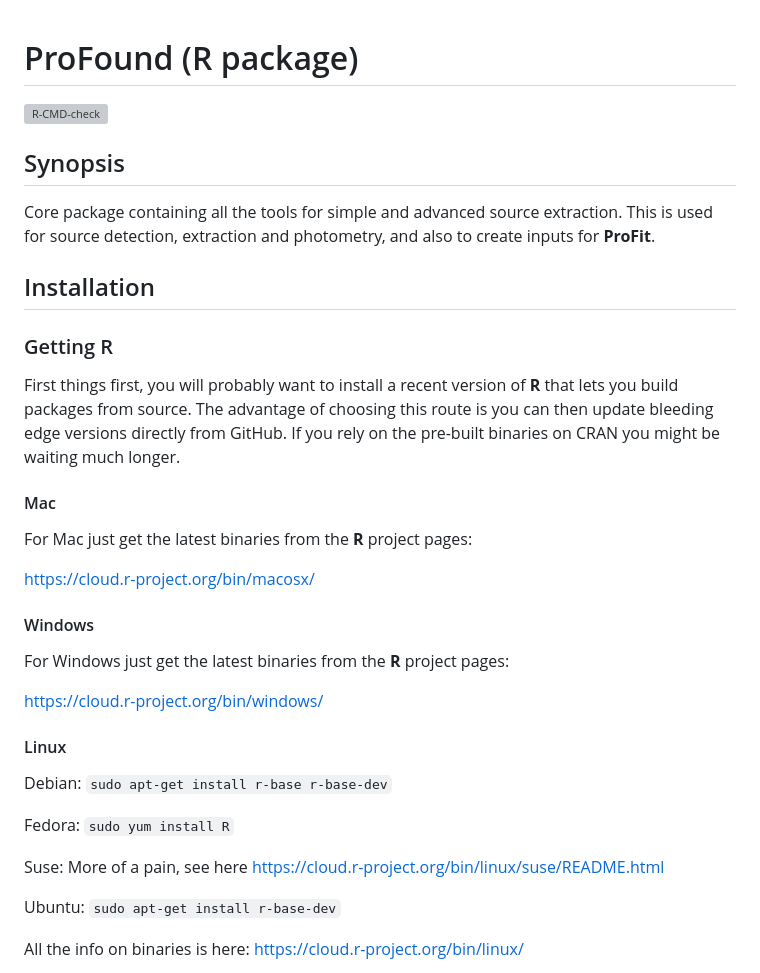
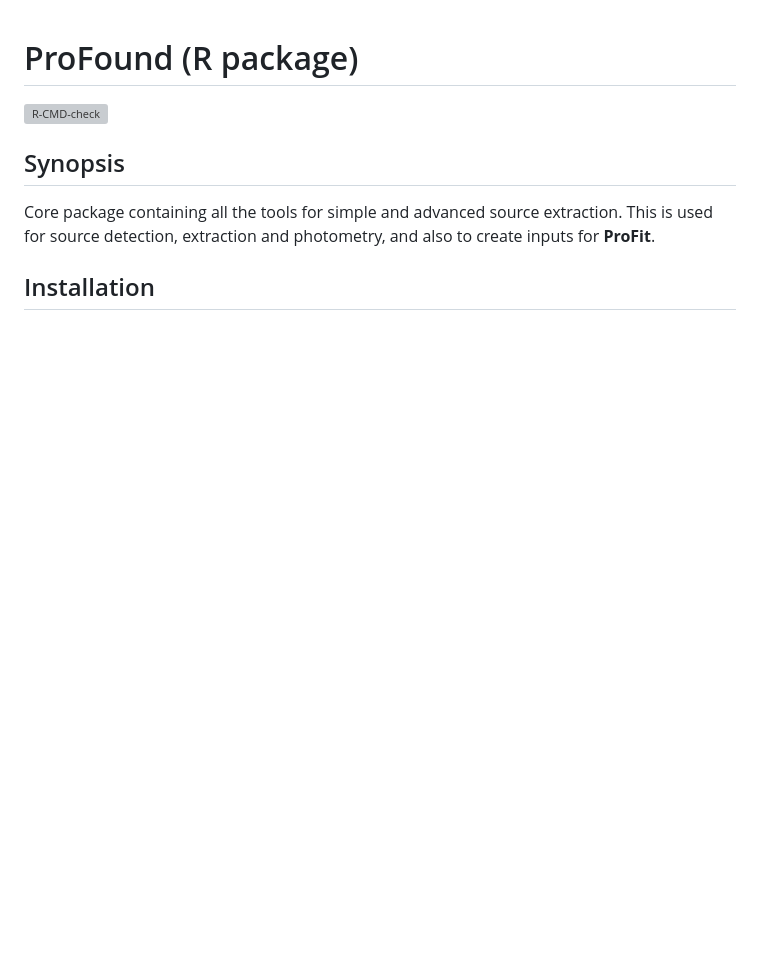
Before and after one commit to asgr/ProFound, a Markdown page: README.md, the part around one of its changes. Rendered like a GitHub page; blank space fills up the shorter version; grey boxes are pictures that could not be loaded.

```diff
--- a/README.md
+++ b/README.md
@@ -9,32 +9,3 @@
 Core package containing all the tools for simple and advanced source extraction. This is used for source detection, extraction and photometry, and also to create inputs for **ProFit**.
 
 ## Installation
-
-### Getting R
-
-First things first, you will probably want to install a recent version of **R** that lets you build packages from source. The advantage of choosing this route is you can then update bleeding edge versions directly from GitHub. If you rely on the pre-built binaries on CRAN you might be waiting much longer.
-
-#### Mac
-
-For Mac just get the latest binaries from the **R** project pages:
-
-<https://cloud.r-project.org/bin/macosx/>
-
-#### Windows
-
-For Windows just get the latest binaries from the **R** project pages:
-
-<https://cloud.r-project.org/bin/windows/>
-
-#### Linux
-
-Debian:	`sudo apt-get install r-base r-base-dev`
-
-Fedora:	`sudo yum install R`
-
-Suse:	More of a pain, see here <https://cloud.r-project.org/bin/linux/suse/README.html>
-
-Ubuntu:	`sudo apt-get install r-base-dev`
-
-All the info on binaries is here: <https://cloud.r-project.org/bin/linux/>
-
```
Also changed, not shown: other parts of README.md (+0 -27 lines).
